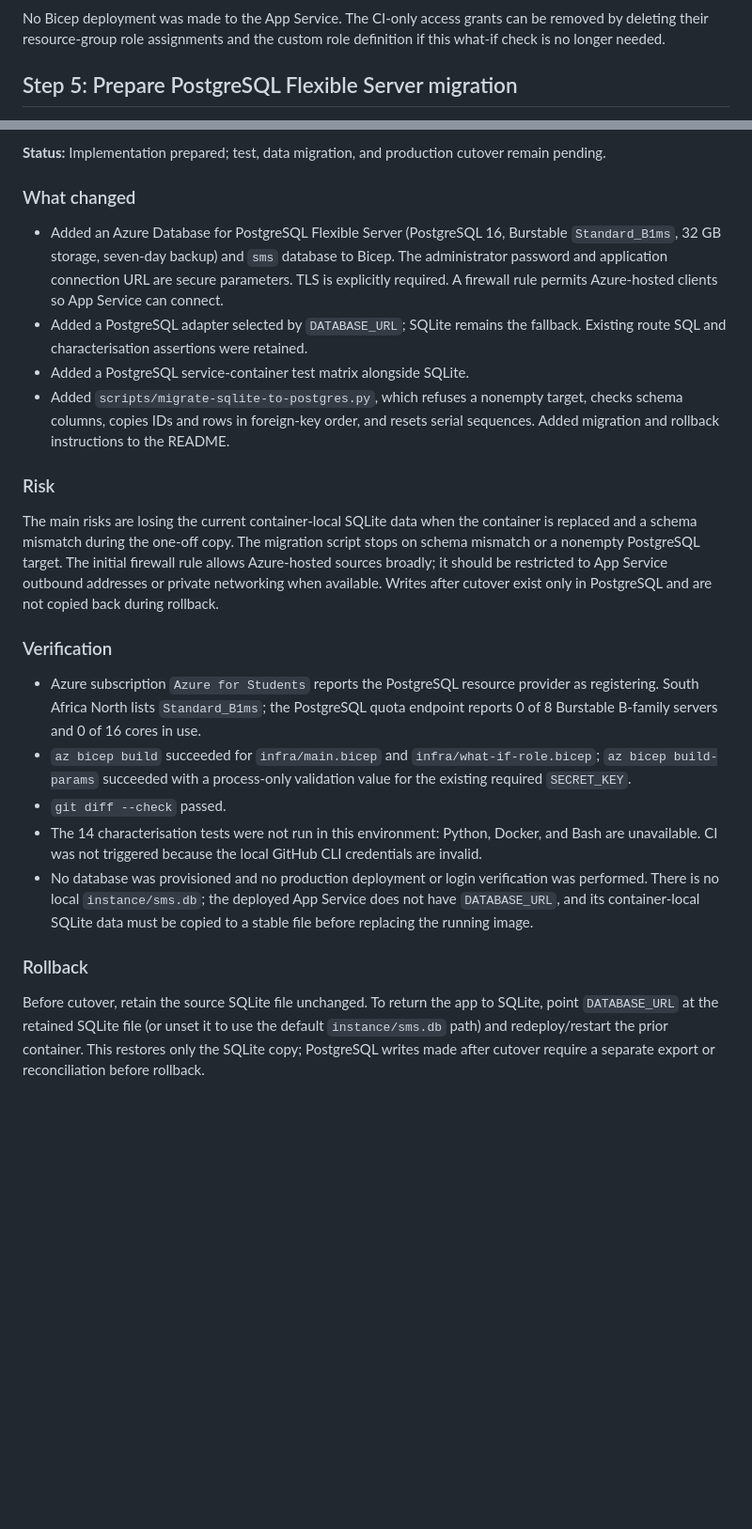
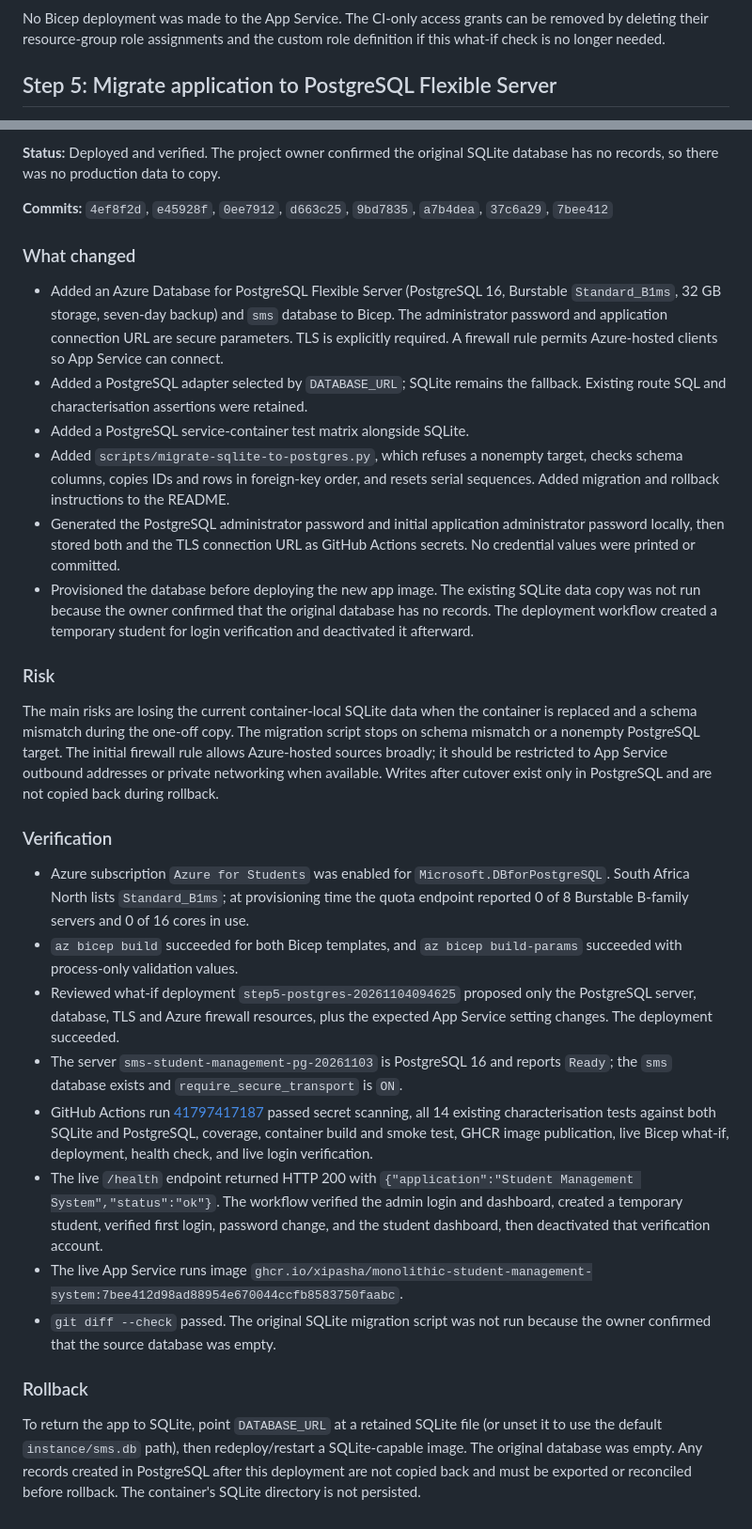
Before and after one commit to xipasha/monolithic-student-management-system, a Markdown page: MIGRATION_LOG.md, 2 parts joined by grey strips. Shown at 94% size. GitHub-like rendering; blank space fills up the shorter version.

Commit message:
docs: record PostgreSQL deployment verification

```diff
--- a/MIGRATION_LOG.md
+++ b/MIGRATION_LOG.md
@@ -338,5 +338,5 @@ No Bicep deployment was made to the App Service. The CI-only access grants can
 be removed by deleting their resource-group role assignments and the custom
 role definition if this what-if check is no longer needed.
 
-## Step 5: Prepare PostgreSQL Flexible Server migration
+## Step 5: Migrate application to PostgreSQL Flexible Server
 
@@ -344,5 +344,9 @@ role definition if this what-if check is no longer needed.
 
-**Status:** Implementation prepared; test, data migration, and production cutover remain pending.
+**Status:** Deployed and verified. The project owner confirmed the original
+SQLite database has no records, so there was no production data to copy.
+
+**Commits:** `4ef8f2d`, `e45928f`, `0ee7912`, `d663c25`, `9bd7835`,
+`a7b4dea`, `37c6a29`, `7bee412`
 
 ### What changed
 
@@ -357,6 +361,13 @@ role definition if this what-if check is no longer needed.
 - Added `scripts/migrate-sqlite-to-postgres.py`, which refuses a nonempty target,
   checks schema columns, copies IDs and rows in foreign-key order, and resets
   serial sequences. Added migration and rollback instructions to the README.
+- Generated the PostgreSQL administrator password and initial application
+  administrator password locally, then stored both and the TLS connection URL
+  as GitHub Actions secrets. No credential values were printed or committed.
+- Provisioned the database before deploying the new app image. The existing
+  SQLite data copy was not run because the owner confirmed that the original
+  database has no records. The deployment workflow created a temporary student
+  for login verification and deactivated it afterward.
 
 ### Risk
 
@@ -370,26 +381,37 @@ back during rollback.
 
 ### Verification
 
-- Azure subscription `Azure for Students` reports the PostgreSQL resource
-  provider as registering. South Africa North lists `Standard_B1ms`; the
-  PostgreSQL quota endpoint reports 0 of 8 Burstable B-family servers and 0 of
-  16 cores in use.
-- `az bicep build` succeeded for `infra/main.bicep` and
-  `infra/what-if-role.bicep`; `az bicep build-params` succeeded with a
-  process-only validation value for the existing required `SECRET_KEY`.
-- `git diff --check` passed.
-- The 14 characterisation tests were not run in this environment: Python,
-  Docker, and Bash are unavailable. CI was not triggered because the local
-  GitHub CLI credentials are invalid.
-- No database was provisioned and no production deployment or login verification
-  was performed. There is no local `instance/sms.db`; the deployed App Service
-  does not have `DATABASE_URL`, and its container-local SQLite data must be
-  copied to a stable file before replacing the running image.
+- Azure subscription `Azure for Students` was enabled for
+  `Microsoft.DBforPostgreSQL`. South Africa North lists `Standard_B1ms`; at
+  provisioning time the quota endpoint reported 0 of 8 Burstable B-family
+  servers and 0 of 16 cores in use.
+- `az bicep build` succeeded for both Bicep templates, and
+  `az bicep build-params` succeeded with process-only validation values.
+- Reviewed what-if deployment `step5-postgres-20261104094625` proposed only the
+  PostgreSQL server, database, TLS and Azure firewall resources, plus the
+  expected App Service setting changes. The deployment succeeded.
+- The server `sms-student-management-pg-20261103` is PostgreSQL 16 and reports
+  `Ready`; the `sms` database exists and `require_secure_transport` is `ON`.
+- GitHub Actions run
+  [41797417187](https://github.com/xipasha/monolithic-student-management-system/actions/runs/41797417187)
+  passed secret scanning, all 14 existing characterisation tests against both
+  SQLite and PostgreSQL, coverage, container build and smoke test, GHCR image
+  publication, live Bicep what-if, deployment, health check, and live login
+  verification.
+- The live `/health` endpoint returned HTTP 200 with
+  `{"application":"Student Management System","status":"ok"}`. The workflow
+  verified the admin login and dashboard, created a temporary student, verified
+  first login, password change, and the student dashboard, then deactivated
+  that verification account.
+- The live App Service runs image
+  `ghcr.io/xipasha/monolithic-student-management-system:7bee412d98ad88954e670044ccfb8583750faabc`.
+- `git diff --check` passed. The original SQLite migration script was not run
+  because the owner confirmed that the source database was empty.
 
 ### Rollback
 
-Before cutover, retain the source SQLite file unchanged. To return the app to
-SQLite, point `DATABASE_URL` at the retained SQLite file (or unset it to use
-the default `instance/sms.db` path) and redeploy/restart the prior container. This
-restores only the SQLite copy; PostgreSQL writes made after cutover require a
-separate export or reconciliation before rollback.
+To return the app to SQLite, point `DATABASE_URL` at a retained SQLite file
+(or unset it to use the default `instance/sms.db` path), then redeploy/restart a
+SQLite-capable image. The original database was empty. Any records created in
+PostgreSQL after this deployment are not copied back and must be exported or
+reconciled before rollback. The container's SQLite directory is not persisted.
```
Also changed, not shown: other parts of MIGRATION_LOG.md (+1 -1 lines).
